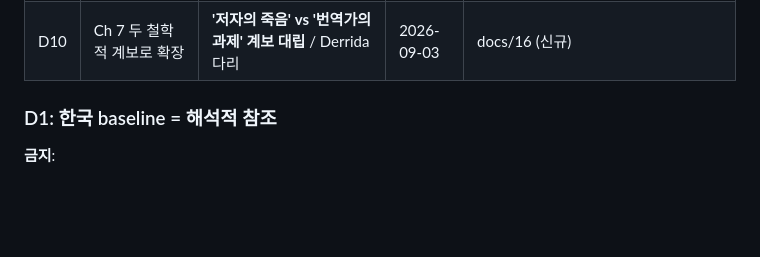
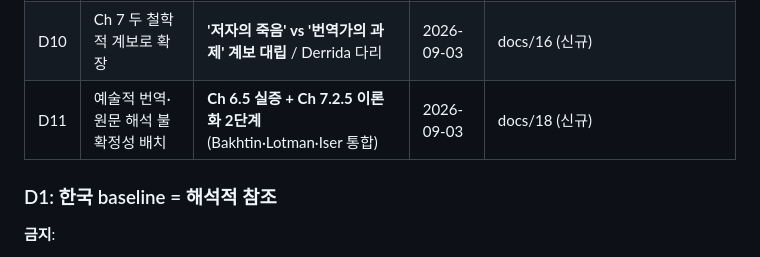
Before and after one commit to flalfud1024-dev/-, a Markdown page: docs/08_direction_and_roadmap.md, the part around the change. GitHub-like rendering; blank space fills up the shorter version.

```diff
--- a/docs/08_direction_and_roadmap.md
+++ b/docs/08_direction_and_roadmap.md
@@ -196,6 +196,7 @@
 | D8 | 논문 제목 확정 | **원 부제목 정신 계승 + 다학제 대주제 + 상위논지 요약 부제** | 2026-09-03 | docs/14 (신규) |
 | D9 | 섹슈얼리티 하이재킹 재정의 | **주 이론: Toury 번역규범(검열)** / 하이재킹은 보조 개념 (연구자 명명) | 2026-09-03 | docs/15 (신규) |
 | D10 | Ch 7 두 철학적 계보로 확장 | **'저자의 죽음' vs '번역가의 과제' 계보 대립** / Derrida 다리 | 2026-09-03 | docs/16 (신규) |
+| D11 | 예술적 번역·원문 해석 불확정성 배치 | **Ch 6.5 실증 + Ch 7.2.5 이론화 2단계** (Bakhtin·Lotman·Iser 통합) | 2026-09-03 | docs/18 (신규) |
 
 ### D1: 한국 baseline = 해석적 참조
 
```
Also changed, not shown: docs/18_artistic_translation_placement.md (added, +133 -0 lines), docs/19_final_thesis_proposal_for_advisor.md (added, +432 -0 lines).
